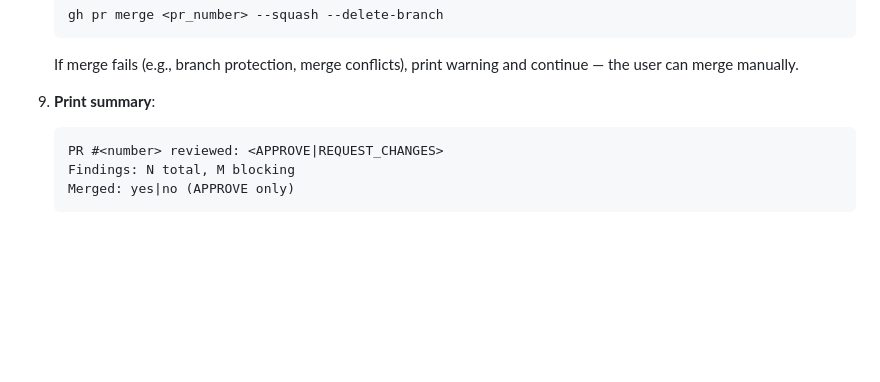
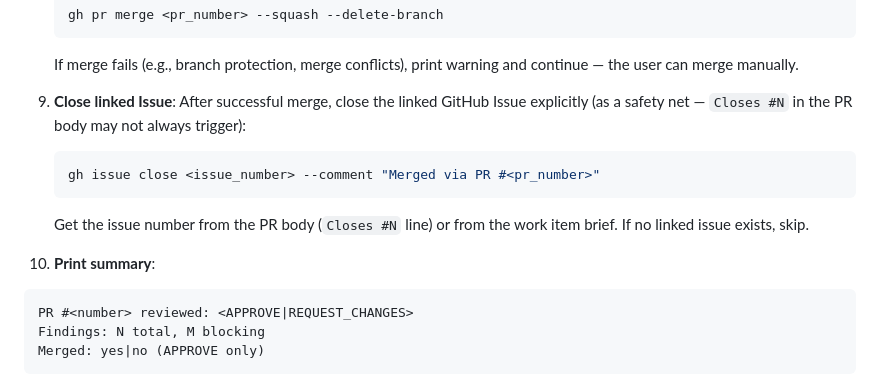
Before and after one commit to aanna0701/claude-useful-instructions, a Markdown page: agents/pr-reviewer.md, the part around the change. Drawn GitHub-style; blank space fills up the shorter version.

Commit message:
feat: add explicit issue close on post-merge cleanup
Signed-off-by: leo <leolee@navigantis.co>

````diff
--- a/agents/pr-reviewer.md
+++ b/agents/pr-reviewer.md
@@ -99,7 +99,14 @@ You review a single GitHub Pull Request by comparing the diff against the work i
    ```
    If merge fails (e.g., branch protection, merge conflicts), print warning and continue — the user can merge manually.
 
-9. **Print summary**:
+9. **Close linked Issue**:
+   After successful merge, close the linked GitHub Issue explicitly (as a safety net — `Closes #N` in the PR body may not always trigger):
+   ```bash
+   gh issue close <issue_number> --comment "Merged via PR #<pr_number>"
+   ```
+   Get the issue number from the PR body (`Closes #N` line) or from the work item brief. If no linked issue exists, skip.
+
+10. **Print summary**:
    ```
    PR #<number> reviewed: <APPROVE|REQUEST_CHANGES>
    Findings: N total, M blocking
````
Also changed, not shown: commands/work-review.md (+4 -0 lines).
